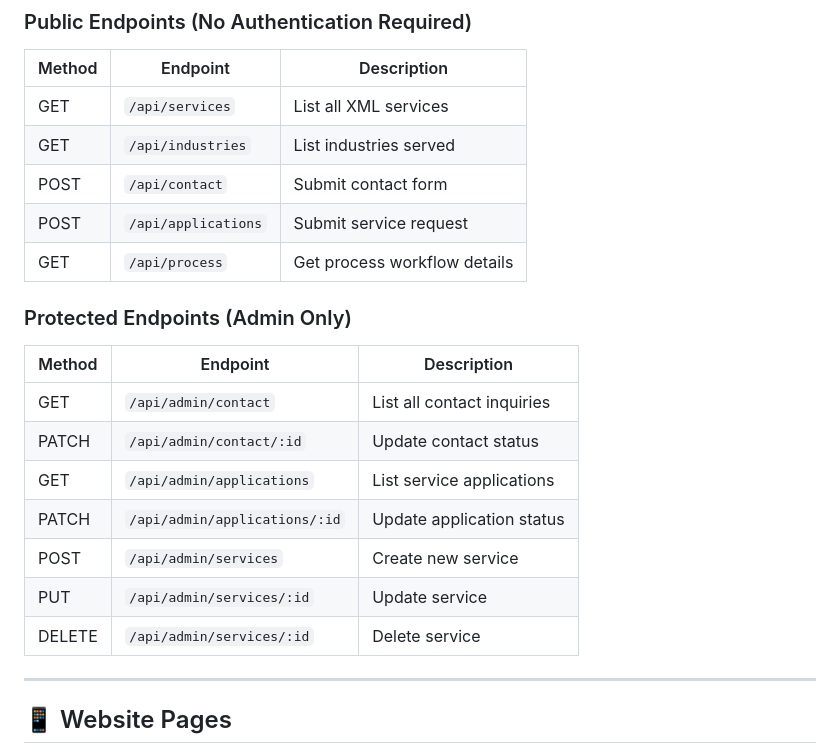
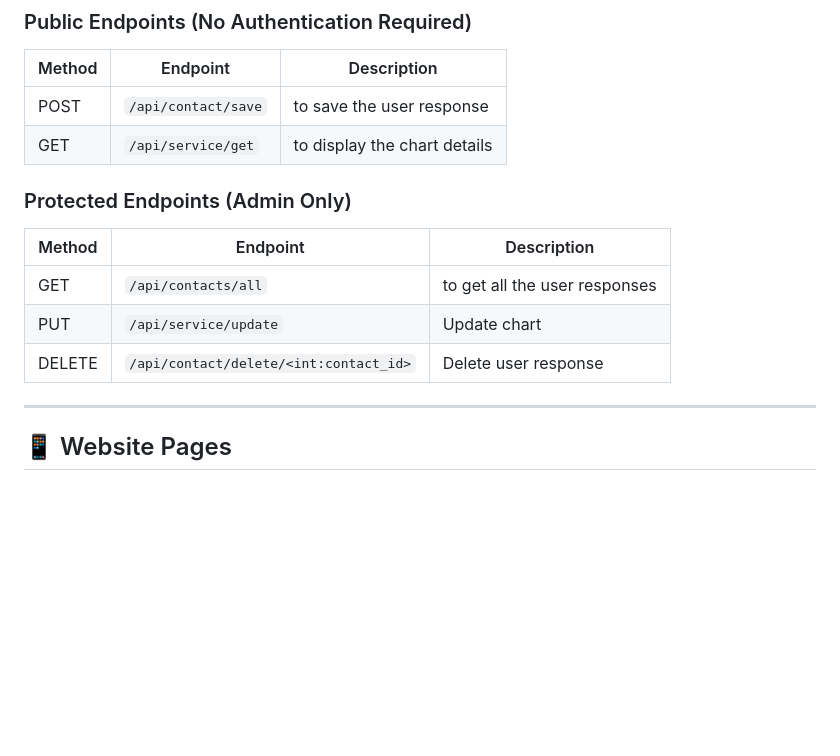
Before and after one commit to BalajiRekha3/Smart-XML-Solutions, a Markdown page: README_NEW.md, the part around the change. Rendered like a GitHub page; blank space fills up the shorter version.

Commit message:
final readme file

```diff
--- a/README_NEW.md
+++ b/README_NEW.md
@@ -255,23 +255,16 @@ Smart XML Solutions uses simple authentication for admin access.
 
 | Method | Endpoint            | Description                  |
 | ------ | ------------------- | ---------------------------- |
-| GET    | `/api/services`     | List all XML services        |
-| GET    | `/api/industries`   | List industries served       |
-| POST   | `/api/contact`      | Submit contact form          |
-| POST   | `/api/applications` | Submit service request       |
-| GET    | `/api/process`      | Get process workflow details |
+| POST   | `/api/contact/save` | to save the user response    |
+| GET    | `/api/service/get`  | to display the chart details |
 
 ### Protected Endpoints (Admin Only)
 
-| Method | Endpoint                      | Description                |
-| ------ | ----------------------------- | -------------------------- |
-| GET    | `/api/admin/contact`          | List all contact inquiries |
-| PATCH  | `/api/admin/contact/:id`      | Update contact status      |
-| GET    | `/api/admin/applications`     | List service applications  |
-| PATCH  | `/api/admin/applications/:id` | Update application status  |
-| POST   | `/api/admin/services`         | Create new service         |
-| PUT    | `/api/admin/services/:id`     | Update service             |
-| DELETE | `/api/admin/services/:id`     | Delete service             |
+| Method | Endpoint                               | Description                   |
+| ------ | -------------------------------------- | ----------------------------- |
+| GET    | `/api/contacts/all`                    | to get all the user responses |
+| PUT    | `/api/service/update`                  | Update chart                  |
+| DELETE | `/api/contact/delete/<int:contact_id>` | Delete user response          |
 
 ---
 
```
